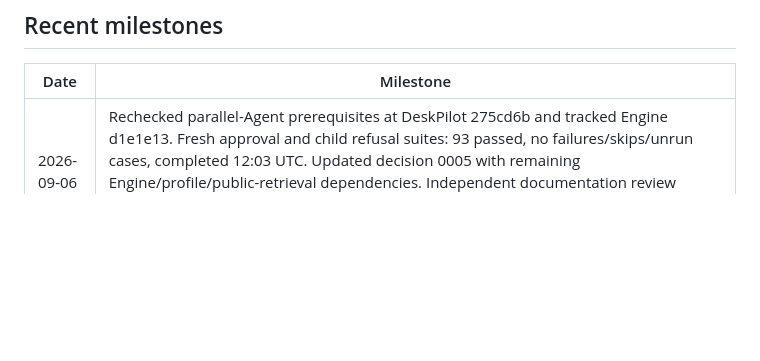
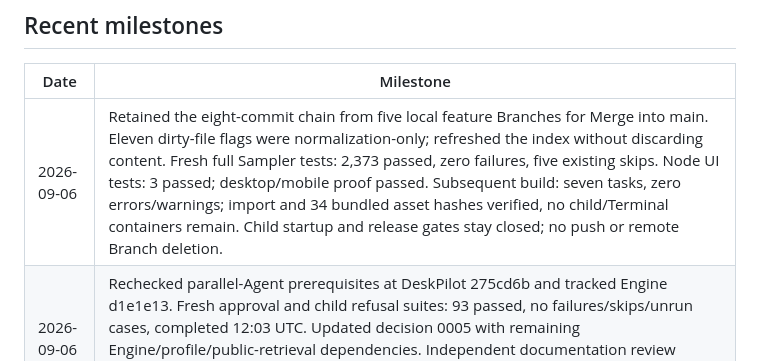
Before and after one commit to raandree/DeskPilot, a Markdown page: .memory-bank/progress.md, the part around the change. GitHub-like rendering; blank space fills up the shorter version.

```diff
--- a/.memory-bank/progress.md
+++ b/.memory-bank/progress.md
@@ -27,6 +27,7 @@ parallel topology is still proposed; no parallel scheduling is enabled.
 
 | Date | Milestone |
 | --- | --- |
+| 2026-09-06 | Retained the eight-commit chain from five local feature Branches for Merge into main. Eleven dirty-file flags were normalization-only; refreshed the index without discarding content. Fresh full Sampler tests: 2,373 passed, zero failures, five existing skips. Node UI tests: 3 passed; desktop/mobile proof passed. Subsequent build: seven tasks, zero errors/warnings; import and 34 bundled asset hashes verified, no child/Terminal containers remain. Child startup and release gates stay closed; no push or remote Branch deletion. |
 | 2026-09-06 | Rechecked parallel-Agent prerequisites at DeskPilot 275cd6b and tracked Engine d1e1e13. Fresh approval and child refusal suites: 93 passed, no failures/skips/unrun cases, completed 12:03 UTC. Updated decision 0005 with remaining Engine/profile/public-retrieval dependencies. Independent documentation review approved; its evidence-attribution Nit was corrected. Topology approval is still absent and runtime remains unchanged. |
 | 2026-09-06 | Approved single-child V2; implemented private Tool storage, capture, IPC, export, lease, Stop/recovery, retention admission, and an explicit Host Server refusal gate. Final component proof: 87 passed, no failures/skips. DeskPilot full: 2,373 passed, five existing skips. Engine full: 1,749 passed. Review requests changes: one implemented Major corrected with red/green tests; two Major full-profile/admission gates and retention/restart Minor remain. Complete child execution stays blocked. |
 | 2026-09-06 | Added a new-chat single-child isolation Prompt File and routed it before parallel Agents. It targets the missing complete Tool boundary and quota-backed storage after design approval; no runtime implementation or topology approval occurred. Added three conversation-based prompt acceptance cases; behavioral evaluation remains unrun. |
```
Also changed, not shown: .memory-bank/activeContext.md (+59 -70 lines), .memory-bank/systemPatterns.md (+4 -0 lines).
